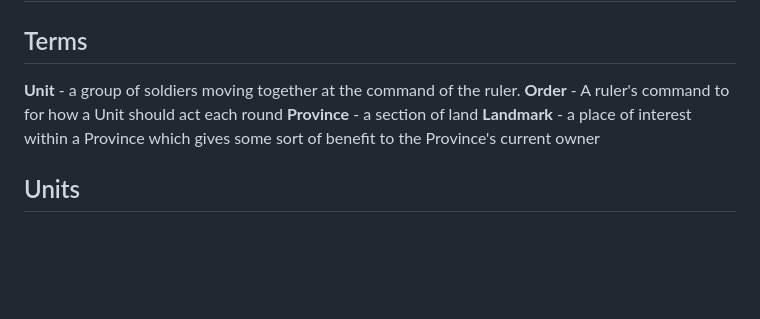
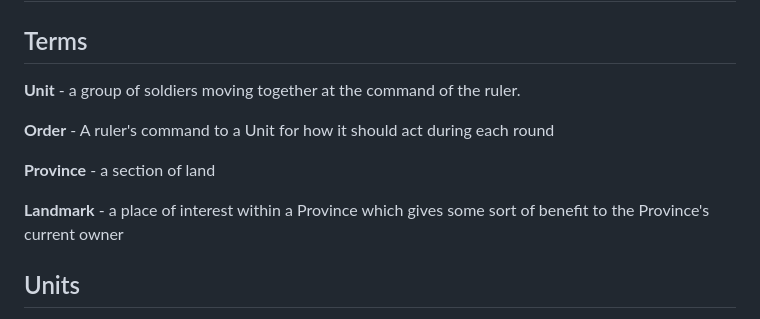
Before and after one commit to trevclaridge/Writ-of-Rulers, a Markdown page: Core Mechanics/Warefare/Warefare in Bullet Points.md, the part around one of its changes. Rendered like a GitHub page; blank space fills up the shorter version.

Commit message:
Make slight changes to Warefare in Bullet Points

```diff
--- a/Core Mechanics/Warefare/Warefare in Bullet Points.md
+++ b/Core Mechanics/Warefare/Warefare in Bullet Points.md
@@ -3,8 +3,11 @@
 ## Terms
 
 **Unit** - a group of soldiers moving together at the command of the ruler.
-**Order** - A ruler's command to for how a Unit should act each round
+
+**Order** - A ruler's command to a Unit for how it should act during each round
+
 **Province** - a section of land
+
 **Landmark** - a place of interest within a Province which gives some sort of benefit to the Province's current owner
 
 ## Units
```
Also changed, not shown: other parts of Core Mechanics/Warefare/Warefare in Bullet Points.md (+33 -32 lines).
